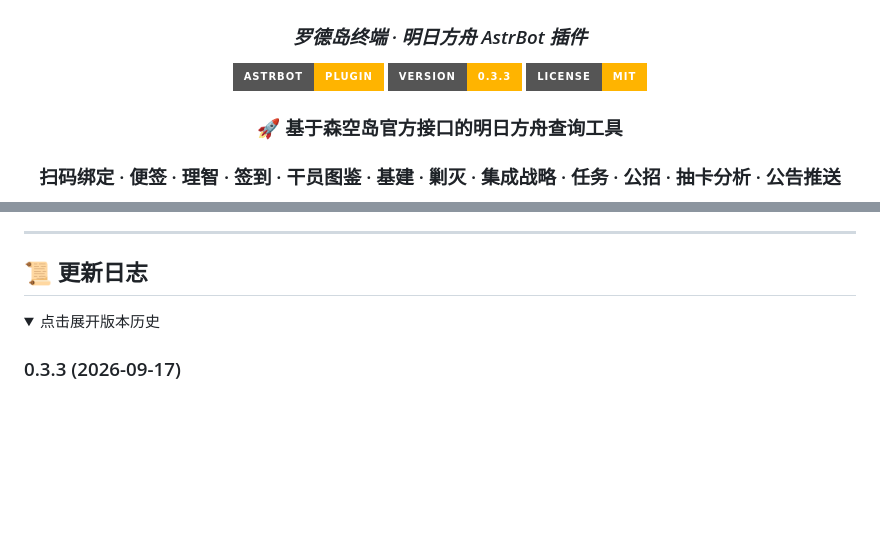
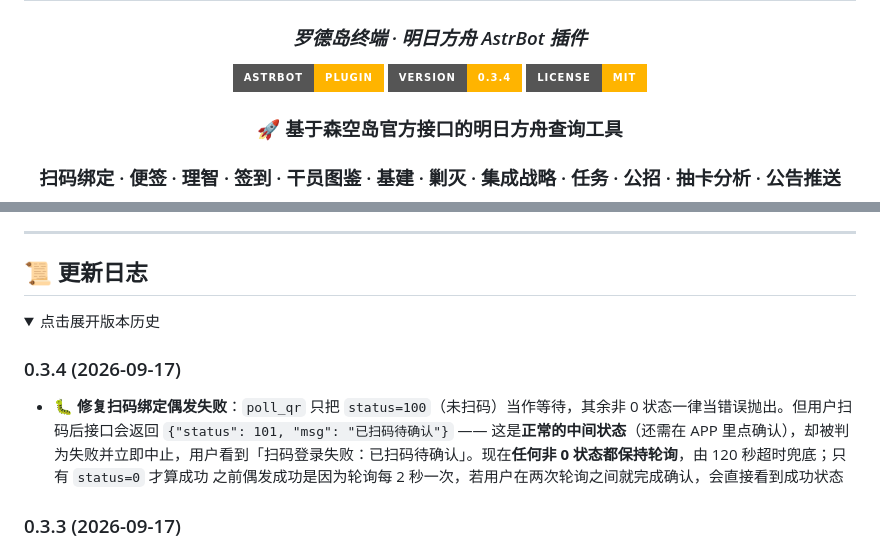
Before and after one commit to Siq5005/astrbot_plugin_arknights, a Markdown page: README.md, 2 parts joined by grey strips. Drawn GitHub-style; folded sections open; badges without logos; blank space fills up the shorter version.

```diff
--- a/README.md
+++ b/README.md
@@ -7,7 +7,7 @@
 ### *罗德岛终端 · 明日方舟 AstrBot 插件*
 
 [![AstrBot](https://img.shields.io/badge/AstrBot-Plugin-FFB400?style=for-the-badge&logo=python)](https://github.com/AstrBotDevs/AstrBot)
-[![Version](https://img.shields.io/badge/version-0.3.3-FFB400?style=for-the-badge)](#-更新日志)
+[![Version](https://img.shields.io/badge/version-0.3.4-FFB400?style=for-the-badge)](#-更新日志)
 [![License](https://img.shields.io/badge/license-MIT-FFB400?style=for-the-badge)](LICENSE)
 
 ### 🚀 基于森空岛官方接口的明日方舟查询工具
@@ -354,6 +354,11 @@ astrbot_plugin_arknights/
 <details>
 <summary>点击展开版本历史</summary>
 
+### 0.3.4 (2026-09-17)
+
+- 🐛 **修复扫码绑定偶发失败**：`poll_qr` 只把 `status=100`（未扫码）当作等待，其余非 0 状态一律当错误抛出。但用户扫码后接口会返回 `{"status": 101, "msg": "已扫码待确认"}` —— 这是**正常的中间状态**（还需在 APP 里点确认），却被判为失败并立即中止，用户看到「扫码登录失败：已扫码待确认」。现在**任何非 0 状态都保持轮询**，由 120 秒超时兜底；只有 `status=0` 才算成功
+  之前偶发成功是因为轮询每 2 秒一次，若用户在两次轮询之间就完成确认，会直接看到成功状态
+
 ### 0.3.3 (2026-09-17)
 
 - 🐛 **修复签到恒返回 `400 Bad Request`**：`core/skland.py` 里只有签到这一个请求用原始 body 发送（`content=`），而 httpx 只在 `json=` 时才自动补 `Content-Type`。缺这个头会被森空岛判为请求非法，于是**签到单独失败、其它接口全部正常**。签名请求现在带 body 时显式补 `Content-Type: application/json`
```
Also changed, not shown: docs/preview/help.jpg, docs/preview/note.jpg, docs/preview/sanity.jpg, 4 other files.
